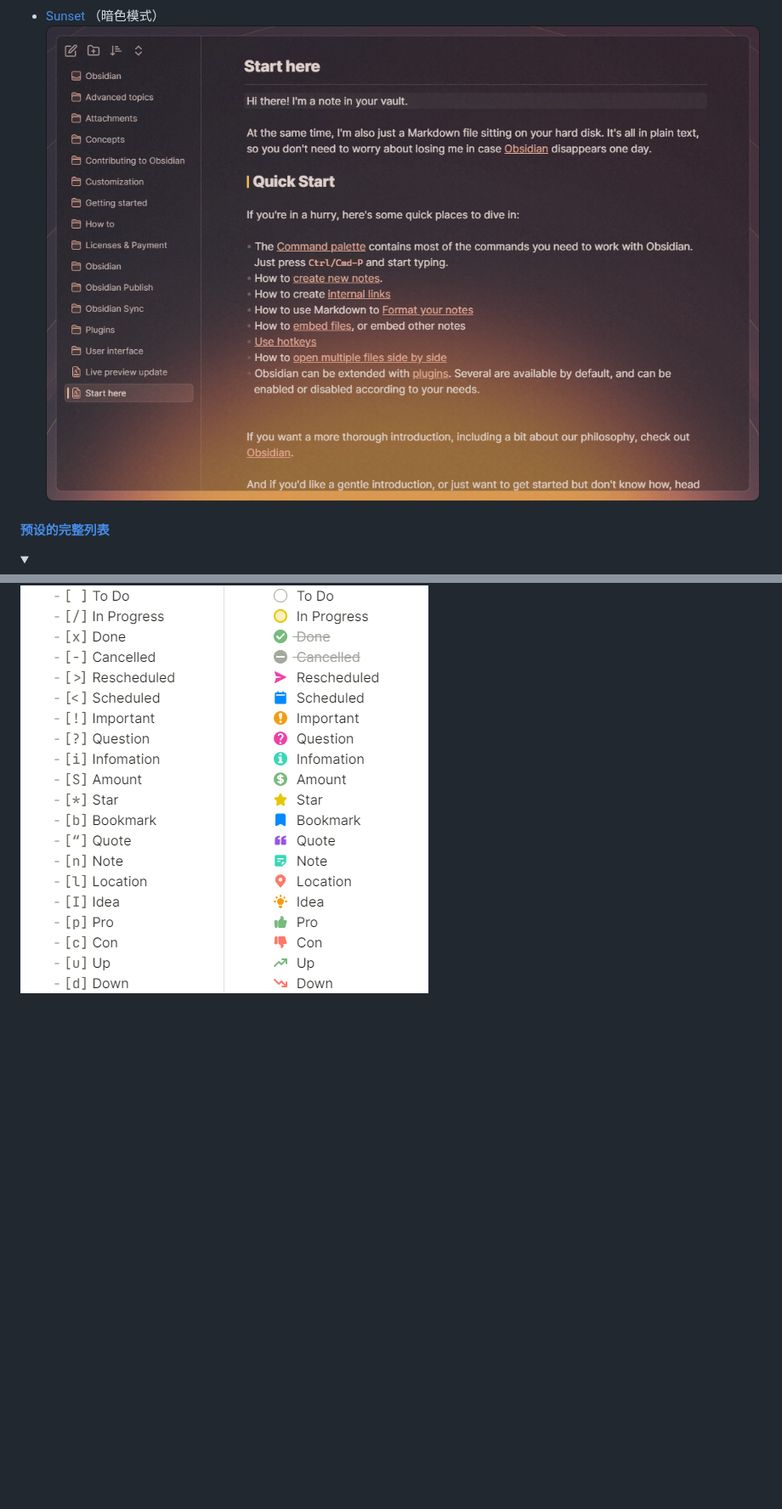
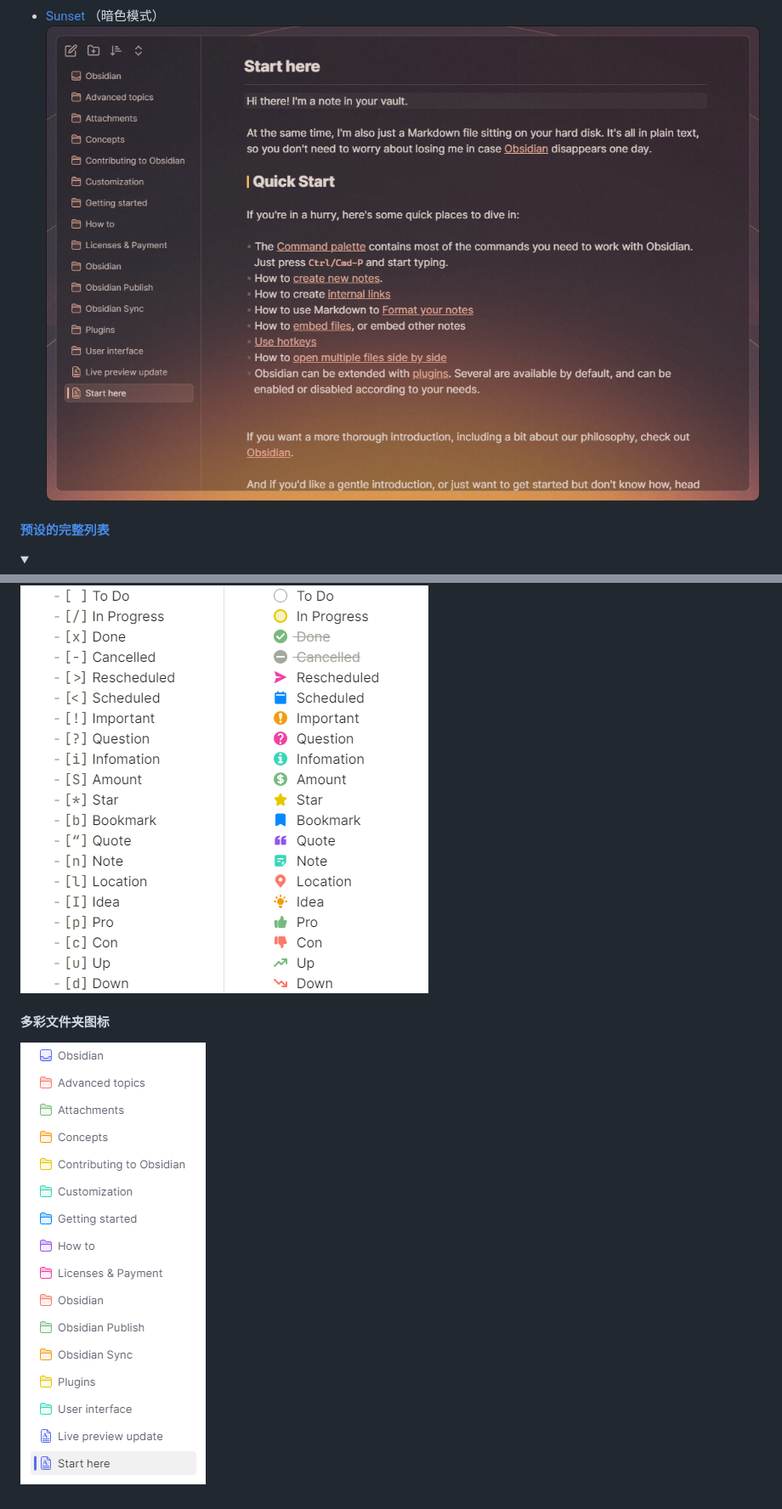
Before and after one commit to Akifyss/obsidian-border, a Markdown page: README.zh.md, 2 parts joined by grey strips. Shown at 85% size. Rendered like a GitHub page; pictures changed too: img/Sunset.png, img/colorful-icon.png (added); folded sections open; blank space fills up the shorter version.

Commit message:
update README.md and preset

```diff
--- a/README.zh.md
+++ b/README.zh.md
@@ -69,3 +69,7 @@
 #### 备用复选框
 
 ![screenshot](img/Checkboxes.png)
+
+#### 多彩文件夹图标
+
+![screenshot](img/colorful-icon.png)
```
Also changed, not shown: README.md (+5 -1 lines), 1 other file.
